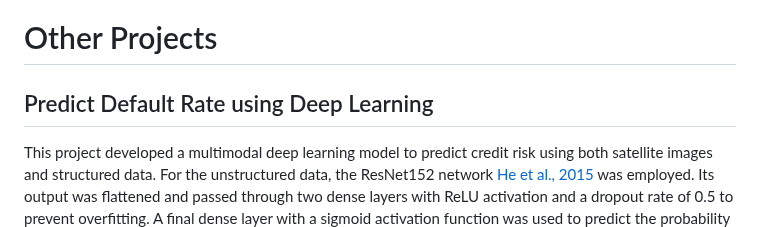
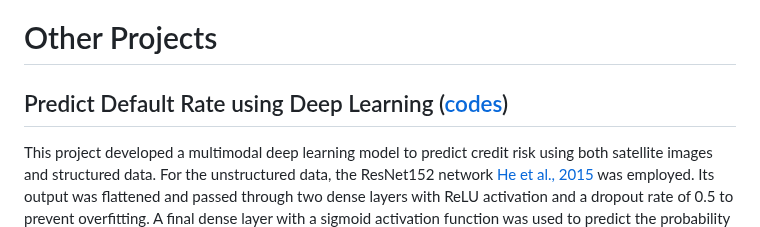
Before and after one commit to ags10001111/Gansen_Deng_Portfolio, a Markdown page: README.md, the part around the change. Drawn GitHub-style.

```diff
--- a/README.md
+++ b/README.md
@@ -183,7 +183,7 @@ Apply logarithmic transformations to the right-skewed predictors to reduce the i
 
 # Other Projects
 
-## Predict Default Rate using Deep Learning
+## Predict Default Rate using Deep Learning ([codes](Default_Satellite/Coursework3.ipynb))
 This project developed a multimodal deep learning model to predict credit risk using both satellite images and structured data. For the unstructured data, the ResNet152 network [He et al., 2015](https://arxiv.org/abs/1512.03385) was employed. Its output was flattened and passed through two dense layers with ReLU activation and a dropout rate of 0.5 to prevent overfitting. A final dense layer with a sigmoid activation function was used to predict the probability of default.
 
 The model was trained using the Adam optimizer with an initial learning rate of 1e-5 and a decay rate of 1e-6 at each epoch.
```
